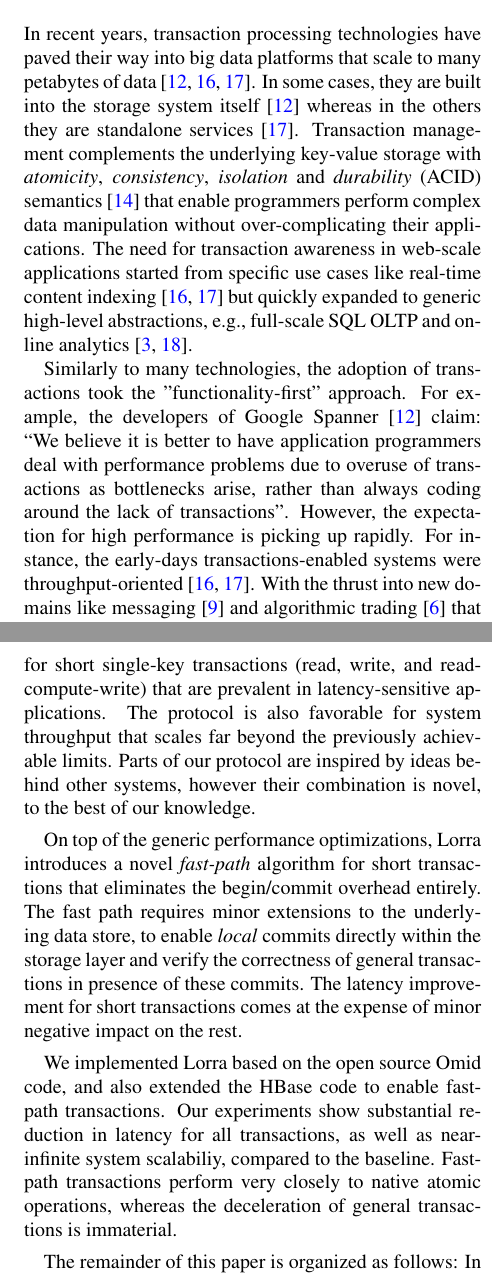
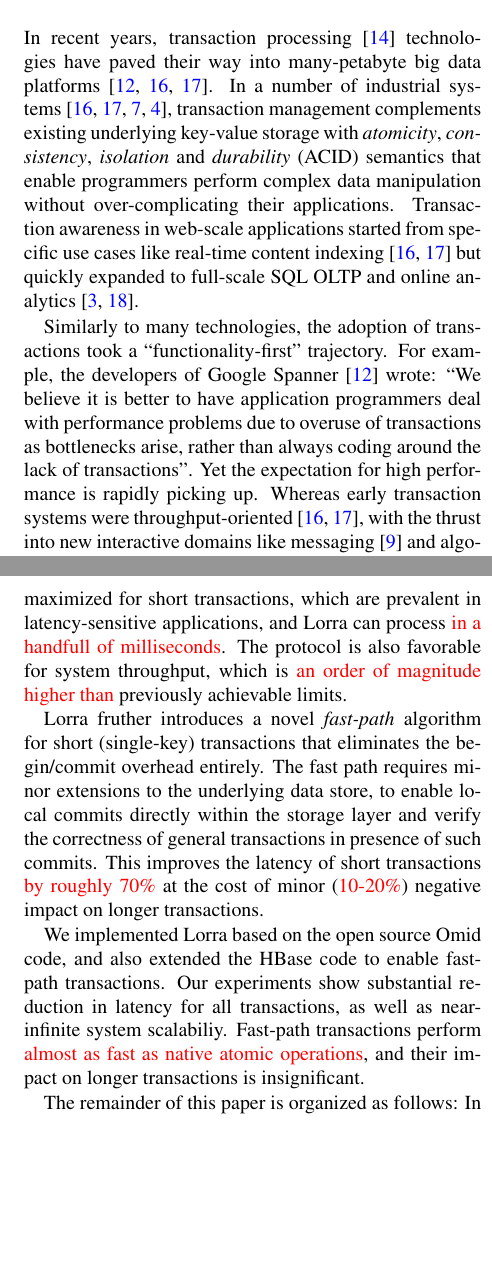
Before and after one commit to yonigottesman/omidLL-paper, a LaTeX paper (main.tex, which reads intro1.tex): two parts of the columns of pages 1 and 2 of 15, joined at a grey line, cut so that both start at the same text, the shorter picture padded with empty space. Compiled offline with pdfLaTeX; a LaTeX package or settings file that is missing is left out.

Commit message:
Intro storyline with Yahoo Mail
Need to check red text against numbers in the evaluation

```diff
--- a/intro1.tex
+++ b/intro1.tex
@@ -1,20 +1,22 @@
 % Transactions in big-data platforms
-In recent years, transaction processing technologies have paved their way into big data
-platforms that scale to many petabytes of data~\cite{Spanner2012,Percolator2010,Omid2017}.
-In some cases, they are built into the storage system itself~\cite{Spanner2012} whereas in the
-others they are standalone services~\cite{Omid2017}. Transaction management complements
-the underlying key-value storage with {\em atomicity}, {\em consistency}, {\em isolation\/} and
-{\em durability} (ACID) semantics~\cite{Gray:1992:TPC:573304} that enable programmers perform
-complex data manipulation without over-complicating their applications. The need for transaction awareness
+In recent years, transaction processing~\cite{Gray:1992:TPC:573304} technologies have paved their way into many-petabyte big data
+platforms~\cite{Spanner2012,Percolator2010,Omid2017}.
+%In some cases, they are built into the storage system itself~\cite{Spanner2012} whereas in the others they are standalone services~\cite{Omid2017}.
+In a number of industrial systems~\cite{Percolator2010,Omid2017,tephra,cockroach}, transaction management complements
+existing underlying key-value storage with {\em atomicity}, {\em consistency}, {\em isolation\/} and
+{\em durability} (ACID) semantics that enable programmers perform
+complex data manipulation without over-complicating their applications. Transaction awareness
 in web-scale applications started from specific use cases like real-time content indexing~\cite{Percolator2010,
-Omid2017} but quickly expanded to generic high-level abstractions, e.g., full-scale SQL OLTP and
-online analytics~\cite{Phoenix, F1-2013}.
+Omid2017} but quickly expanded to
+%generic high-level abstractions, e.g.,
+full-scale SQL OLTP and online analytics~\cite{Phoenix, F1-2013}.
 
-Similarly to many technologies, the adoption of transactions took the "functionality-first" approach.
-For example, the developers of Google Spanner~\cite{Spanner2012} claim: ``We believe it
+Similarly to many technologies, the adoption of transactions took a  ``functionality-first" trajectory.
+For example, the developers of Google Spanner~\cite{Spanner2012} wrote: ``We believe it
 is better to have application programmers deal with performance problems due to overuse
 of transactions as bottlenecks arise, rather than always coding around the lack of transactions''.
-However, the expectation for high performance is picking up rapidly. For instance, the early-days
-transactions-enabled systems were throughput-oriented~\cite{Percolator2010, Omid2017}.
-With the thrust into new domains like messaging~\cite{Borthakur:2011} and algorithmic
-trading~\cite{opentsdb} that require interactive behavior, latency becomes king.
+Yet the expectation for high performance is rapidly picking up. %For instance,
+Whereas early
+%In the early days,
+transaction systems were throughput-oriented~\cite{Percolator2010, Omid2017},
+with the thrust into new interactive domains like messaging~\cite{Borthakur:2011} and algorithmic
@@ -36,5 +34,0 @@ atomic updates of multiple counters. Using a transaction API for HBase, e.g.,
-Apache Incubator Omid~\cite{omid}, makes their life much easier, however doing so
-must preserve the real-time latency SLA's for interactive user experience. For example,
-simple updates, point queries and small scans must complete within single-digit milliseconds.
-The original Omid implementation, which is designed for high-throughput data pipelines~\cite{Omid2017},
-fails to match these requirements. % -- especially under high loads.
@@ -41,10 +43,6 @@ fails to match these requirements. % -- especially under high loads.
+the real-time latency SLA for interactive user experience. For example,
+simple updates and point queries must complete within single-digit milliseconds,
+whereas Omid, which is designed for high-throughput data pipelines~\cite{Omid2017},
+induces a latency of tens, or even hunders of milliseconds under high loads.
 
-Motivated by this example, we present {\sys\/} -- a low-latency {\em and\/} high-throughput
-transaction processing system. Similarly to multiple modern transaction managers~\cite{cockroach,Spanner2012,Percolator2010,Omid2017},
-{\sys\/} implements the {\em snapshot isolation} (SI) consistency model~\cite{DBLP:conf/sigmod/BerensonBGMOO95}
-that scales better than the traditional lock-based serializability implementations. {\sys\/} introduces an efficient protocol
-that dissipates the bottlenecks in the prior implementations the overhead of begin and commit operations.
-Its impact is maximized for short single-key transactions (read, write, and read-compute-write) that are prevalent
-in latency-sensitive applications. The protocol is also favorable for system throughput that scales far beyond
-the previously achievable limits. Parts of our protocol are inspired by ideas behind other systems, however
-their combination is novel, to the best of our knowledge.
+Motivated by this example, we have developed {\sys\/} -- a low-latency {\em and\/} high-throughput
@@ -51,14 +54,20 @@ their combination is novel, to the best of our knowledge.
+Its impact is maximized for short  transactions, which are prevalent in latency-sensitive applications,
+and \sys\ can process \inred{in a handfull of milliseconds}. The protocol is also favorable for system throughput,
+which is \inred{an order of magnitude higher than}
+previously achievable limits.
+%Different aspects of our protocol are inspired by other systems, while their combination is novel.
+%, to the best of our knowledge.
 
-On top of the generic performance optimizations, {\sys\/} introduces a novel {\em fast-path\/} algorithm for short transactions
+{\sys\/} fruther introduces a novel {\em fast-path\/} algorithm for short (single-key) transactions
 that eliminates the begin/commit overhead entirely. The fast path requires minor extensions to the underlying
-data store, to enable {\em local\/} commits directly within the storage layer and verify the correctness of general
-transactions in presence of these commits. The latency improvement for short transactions comes at the expense
-of minor negative impact on the rest.
+data store, to enable local commits directly within the storage layer and verify the correctness of general
+transactions in presence of such commits. This improves the latency of short transactions
+\inred{by roughly 70\%} at the cost of minor (\inred{10-20\%}) negative impact on longer transactions.
 
 We implemented {\sys\/} based on the open source Omid code, and also extended the HBase code to
 enable fast-path transactions. Our experiments show substantial reduction in latency for all transactions,
-as well as near-infinite system scalabiliy, compared to the baseline. Fast-path transactions perform very
-closely to native atomic operations, whereas the deceleration of general transactions is immaterial.
+as well as near-infinite system scalabiliy. Fast-path transactions perform \inred{almost as fast as
+native atomic operations}, and their impact on longer transactions is insignificant.
 
 % \Idit{The roadmap below is not essential; maybe replace with summary of contributions.}
 The remainder of this paper is organized as follows:
```
Also changed, not shown: intro1.tex (34 more changed lines).
